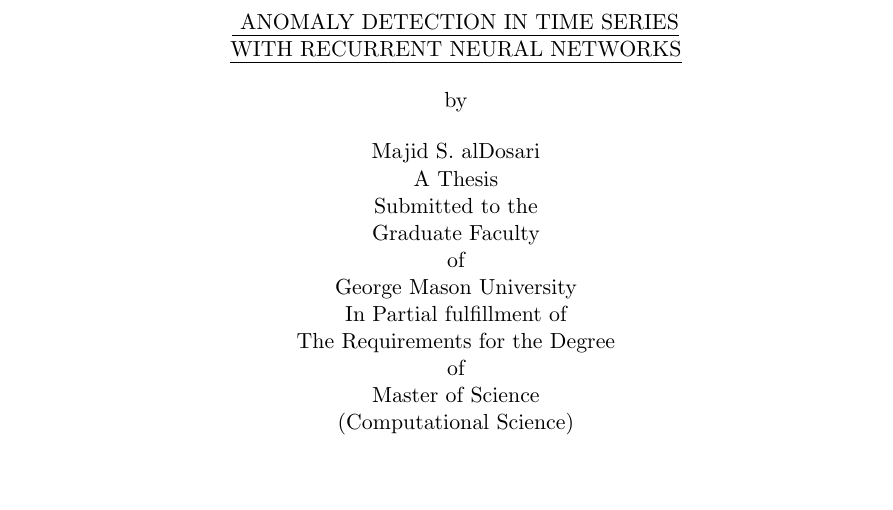
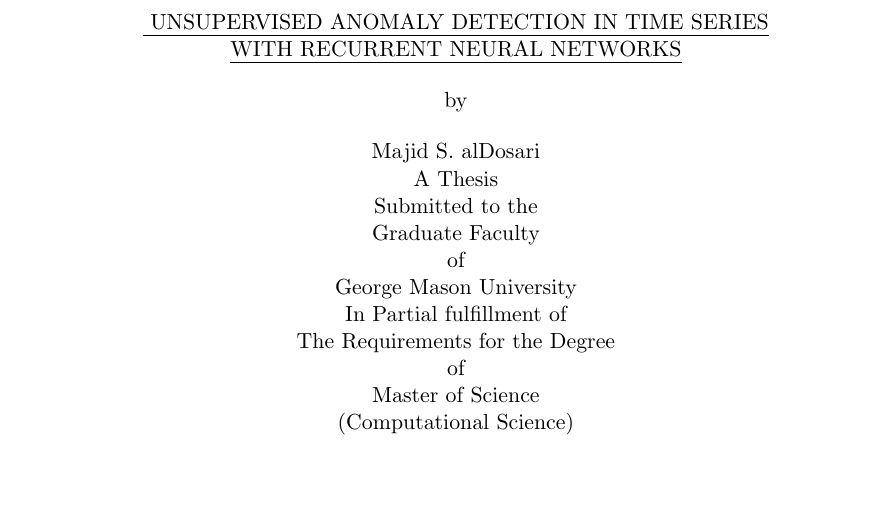
Before and after one commit to majidaldo/tsad-docs, a LaTeX thesis (thesis.tex): part of page 1 of 53, cut so that both start at the same text. Compiled offline with pdfLaTeX.

Commit message:
better title

```diff
--- a/thesis.tex
+++ b/thesis.tex
@@ -67,7 +67,7 @@
 %% In this section, all of the user-specific fields to be used in the
 %% title pages are set
 \title{
-  Anomaly Detection in Time Series\\
+  Unsupervised Anomaly Detection in Time Series\\
   with Recurrent Neural Networks}
 \onelinetitle{
   Anomaly Detection in Time Series with Recurrent Neural Networks
```
